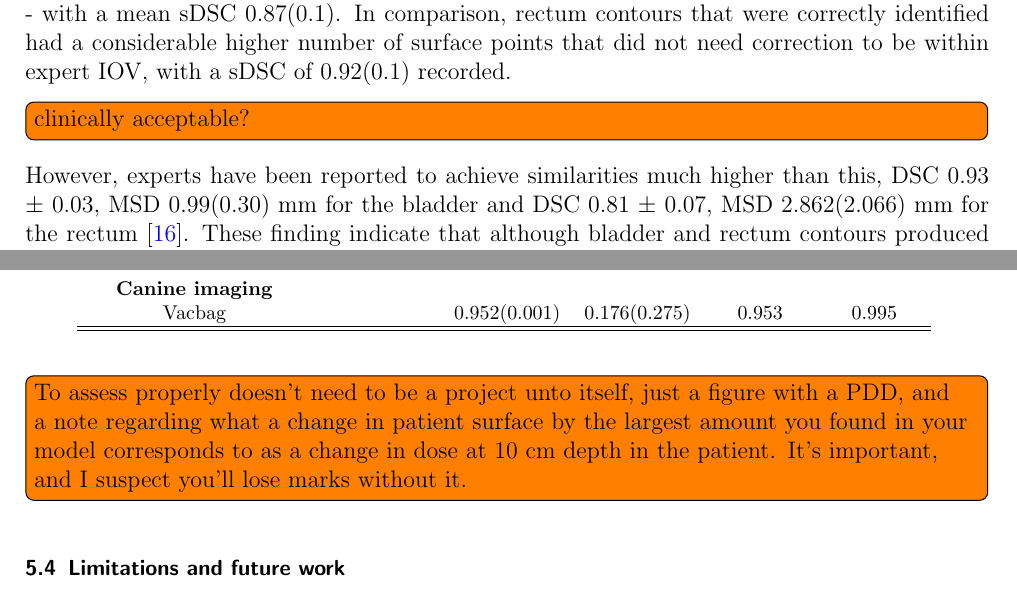
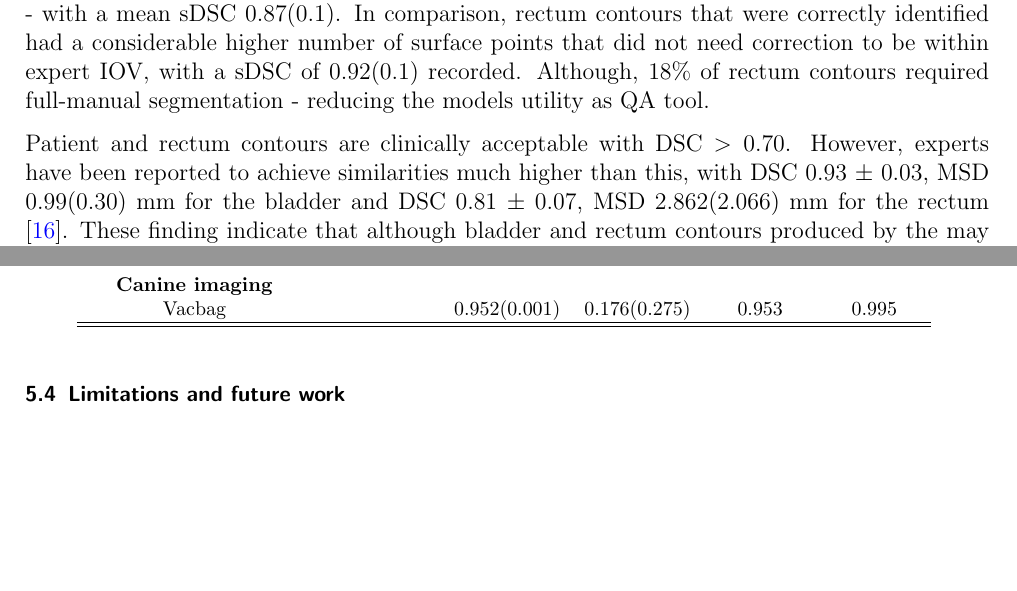
Before and after one commit to matthewdeancooper/masters_thesis, a LaTeX thesis (main.tex, which reads mainmatter/results.tex): two parts of pages 40 and 41 of 48, joined at a grey line, cut so that both start at the same text, the shorter picture padded with empty space. Compiled offline with pdfLaTeX.

Commit message:
close now

```diff
--- a/mainmatter/results.tex
+++ b/mainmatter/results.tex
@@ -104,11 +104,9 @@ The pelvic imaging model showed excellent agreement with observers for patient c
 \todo[inline]{ Report maximum too}
 
 In comparison, organ specific tolerances used for these OARs (95th percentile MSD between experts - i.e. top 95\% expert variance) were determined to be 1.5 mm and 7.0 mm
-for the bladder and rectum, respectively \cite{Roach_2019, Nikolov_2018}. Large variances in bladder MSD corresponded to predictions that under-segmented the posterior aspect of the bladder (as seen in Figure \ref{fig:prostate_bladder} A-B) However, the vast majority of bladder surfaces were contoured correctly within expert IOV - with a mean sDSC 0.87(0.1). In comparison, rectum contours that were correctly identified had a considerable higher number of surface points that did not need correction to be within expert IOV, with a sDSC of 0.92(0.1) recorded.
+for the bladder and rectum, respectively \cite{Roach_2019, Nikolov_2018}. Large variances in bladder MSD corresponded to predictions that under-segmented the posterior aspect of the bladder (as seen in Figure \ref{fig:prostate_bladder} A-B) However, the vast majority of bladder surfaces were contoured correctly within expert IOV - with a mean sDSC 0.87(0.1). In comparison, rectum contours that were correctly identified had a considerable higher number of surface points that did not need correction to be within expert IOV, with a sDSC of 0.92(0.1) recorded. Although, 18\% of rectum contours required full-manual segmentation - reducing the models utility as QA tool.
 
-\todo[inline]{clinically acceptable?}
-
-However, experts have been reported to achieve similarities much higher than this,  DSC 0.93 $\pm$ 0.03, MSD 0.99(0.30) mm for the bladder and DSC 0.81 $\pm$ 0.07, MSD 2.862(2.066) mm for the rectum \cite{Roach_2019}. These finding indicate that although bladder and rectum contours produced by the  may be clinically acceptable, performance falls short of expert IOV.
+Patient and rectum contours are clinically acceptable with DSC $>0.70$. However, experts have been reported to achieve similarities much higher than this, with  DSC 0.93 $\pm$ 0.03, MSD 0.99(0.30) mm for the bladder and DSC 0.81 $\pm$ 0.07, MSD 2.862(2.066) mm for the rectum \cite{Roach_2019}. These finding indicate that although bladder and rectum contours produced by the  may be clinically acceptable, performance falls short of expert IOV.
 
 State-of-the-art U-Net implementations have recently been able to achieve DSC values of 0.95 and 0.92 for the bladder and rectum, respectively \cite{Kazemifar_2018}. However, 85 CT patient scans were included in this dataset, compared to the 16 included in our study. We suspect that increasing the number of patients in our study would lead to higher generalisability in model performance (reported to scale logarithmically with dataset size \cite{Nemoto_2020}) as well as provide a broader validation and test distribution - improving the reliability and robustness of performance metrics \cite{Ronneberger_2015}.
 
@@ -124,8 +118,6 @@ If acceptance testing validates vacuum bag segmentation, model 2 has the potenti
 
 \input{tables/metrics}
 
-
-\todo[inline]{To assess properly doesn't need to be a project unto itself, just a figure with a PDD, and a note regarding what a change in patient surface by the largest amount you found in your model corresponds to as a change in dose at 10 cm depth in the patient. It's important, and I suspect you'll lose marks without it.}
 
 %One certainly could do that. But you wouldn't need to. Given 2 cm of vacbag is equivalent to 2 mm of water, that would correspond to a dose change of 1\% at depth. You would need to be wrong by 2 cm to get a 1% dose difference. Using your numbers:
 %
```
Also changed, not shown: mainmatter/method.tex (+1 -1 lines), mainmatter/results.tex (8 more changed lines).
